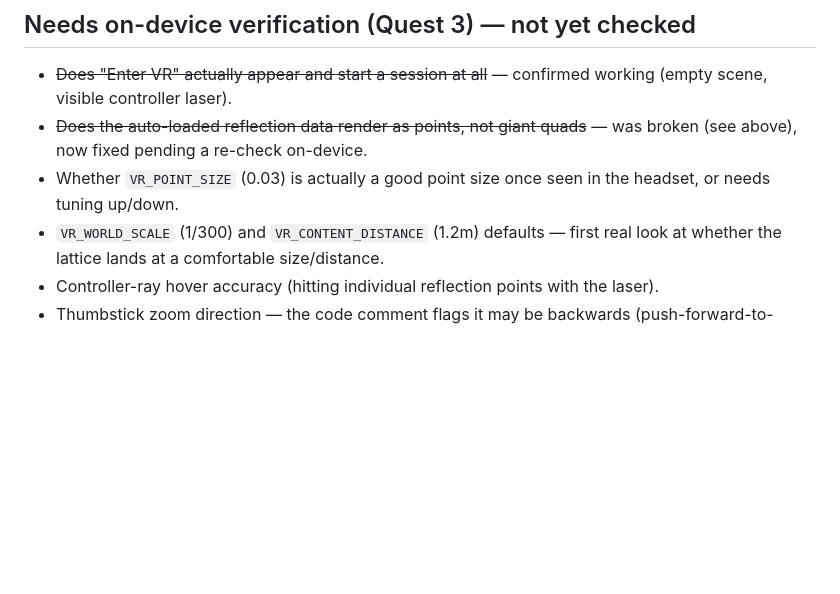
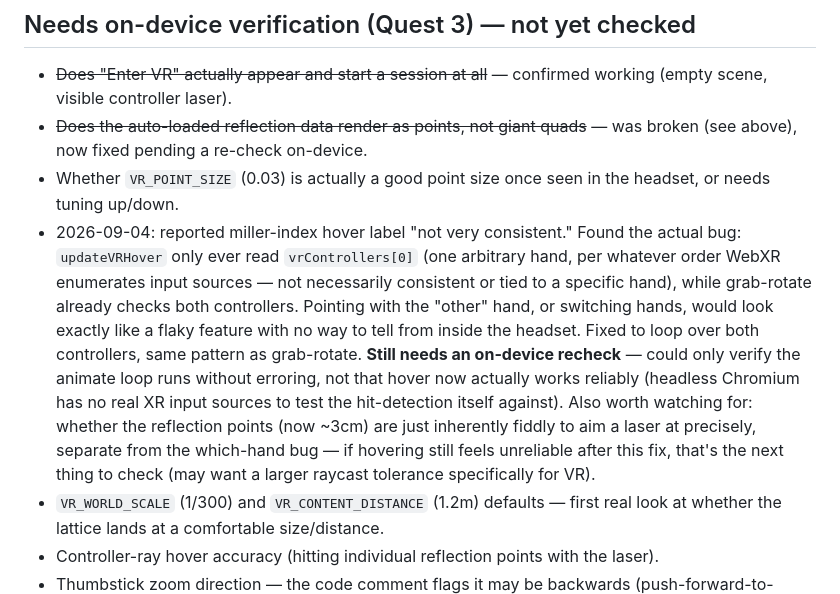
Before and after one commit to yangha7/VR_DIALS, a Markdown page: plan.md, the part around the change. GitHub-like rendering; blank space fills up the shorter version.

Commit message:
Record both-controllers hover fix in plan.md

```diff
--- a/plan.md
+++ b/plan.md
@@ -253,6 +253,22 @@ Things structurally hard on a 2D desktop viewer but natural in a headset:
   quads~~ — was broken (see above), now fixed pending a re-check on-device.
 - Whether `VR_POINT_SIZE` (0.03) is actually a good point size once seen
   in the headset, or needs tuning up/down.
+- 2026-09-04: reported miller-index hover label "not very consistent."
+  Found the actual bug: `updateVRHover` only ever read `vrControllers[0]`
+  (one arbitrary hand, per whatever order WebXR enumerates input sources —
+  not necessarily consistent or tied to a specific hand), while
+  grab-rotate already checks both controllers. Pointing with the "other"
+  hand, or switching hands, would look exactly like a flaky feature with
+  no way to tell from inside the headset. Fixed to loop over both
+  controllers, same pattern as grab-rotate. **Still needs an on-device
+  recheck** — could only verify the animate loop runs without erroring,
+  not that hover now actually works reliably (headless Chromium has no
+  real XR input sources to test the hit-detection itself against).
+  Also worth watching for: whether the reflection points (now ~3cm) are
+  just inherently fiddly to aim a laser at precisely, separate from the
+  which-hand bug — if hovering still feels unreliable after this fix,
+  that's the next thing to check (may want a larger raycast tolerance
+  specifically for VR).
 - `VR_WORLD_SCALE` (1/300) and `VR_CONTENT_DISTANCE` (1.2m) defaults — first
   real look at whether the lattice lands at a comfortable size/distance.
 - Controller-ray hover accuracy (hitting individual reflection points with
```
